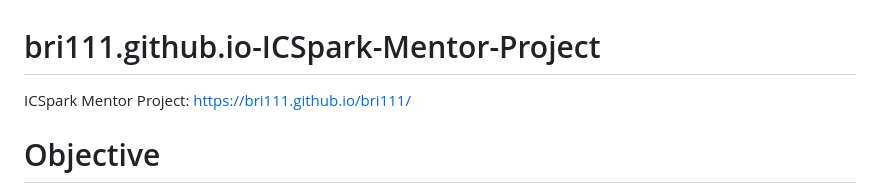
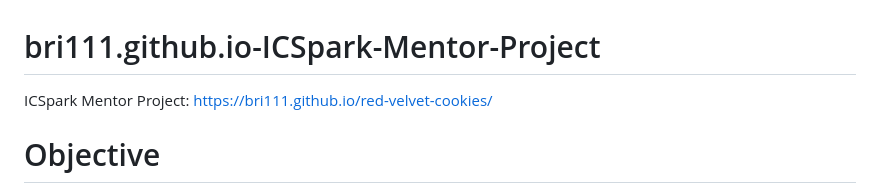
Before and after one commit to bri111/bri111.github.io-ICSpark-Mentor-Project-, a Markdown page: README.md, the part around the change printed below. Drawn GitHub-style.

```diff
--- a/README.md
+++ b/README.md
@@ -1,7 +1,7 @@
 # bri111.github.io-ICSpark-Mentor-Project
 
 
-ICSpark Mentor Project: https://bri111.github.io/bri111/
+ICSpark Mentor Project: https://bri111.github.io/red-velvet-cookies/
 
 # Objective
 Use CSS Flexbox (Responsive layout structure, parent/child nodes)
```
Also changed, not shown: other parts of README.md (+1 -1 lines).
